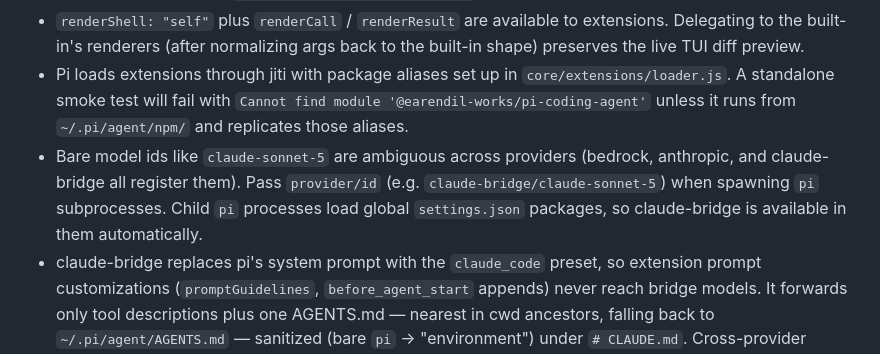
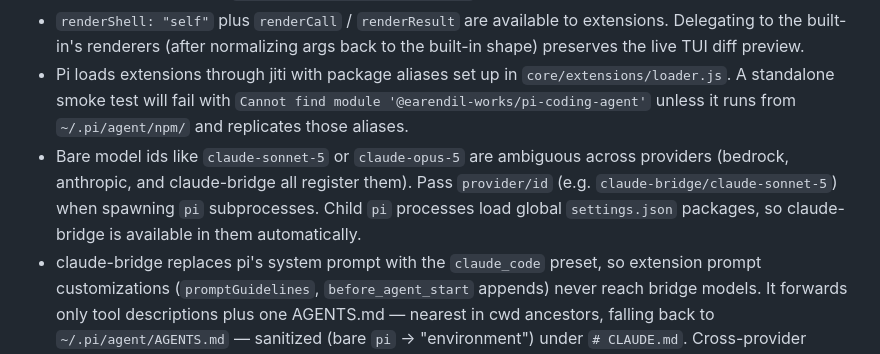
Before and after one commit to theskumar/agent-stuff, a Markdown page: AGENTS.md, the part around the change. Drawn GitHub-style.

Commit message:
docs: note claude-opus-5 among ambiguous bare model ids

```diff
--- a/AGENTS.md
+++ b/AGENTS.md
@@ -40,5 +40,5 @@ This repo stores pi extensions, skills, and prompts. Everything is symlinked int
 - An extension that calls `registerTool({ name: "edit" })` overrides the built-in.
 - `renderShell: "self"` plus `renderCall` / `renderResult` are available to extensions. Delegating to the built-in's renderers (after normalizing args back to the built-in shape) preserves the live TUI diff preview.
 - Pi loads extensions through jiti with package aliases set up in `core/extensions/loader.js`. A standalone smoke test will fail with `Cannot find module '@earendil-works/pi-coding-agent'` unless it runs from `~/.pi/agent/npm/` and replicates those aliases.
-- Bare model ids like `claude-sonnet-5` are ambiguous across providers (bedrock, anthropic, and claude-bridge all register them). Pass `provider/id` (e.g. `claude-bridge/claude-sonnet-5`) when spawning `pi` subprocesses. Child `pi` processes load global `settings.json` packages, so claude-bridge is available in them automatically.
+- Bare model ids like `claude-sonnet-5` or `claude-opus-5` are ambiguous across providers (bedrock, anthropic, and claude-bridge all register them). Pass `provider/id` (e.g. `claude-bridge/claude-sonnet-5`) when spawning `pi` subprocesses. Child `pi` processes load global `settings.json` packages, so claude-bridge is available in them automatically.
 - claude-bridge replaces pi's system prompt with the `claude_code` preset, so extension prompt customizations (`promptGuidelines`, `before_agent_start` appends) never reach bridge models. It forwards only tool descriptions plus one AGENTS.md — nearest in cwd ancestors, falling back to `~/.pi/agent/AGENTS.md` — sanitized (bare `pi` → "environment") under `# CLAUDE.md`. Cross-provider prompt nudges therefore live in [`agent/AGENTS.md`](agent/AGENTS.md); keep the bare word "pi" out of it, and remember a project-local AGENTS.md shadows the global one.
```
